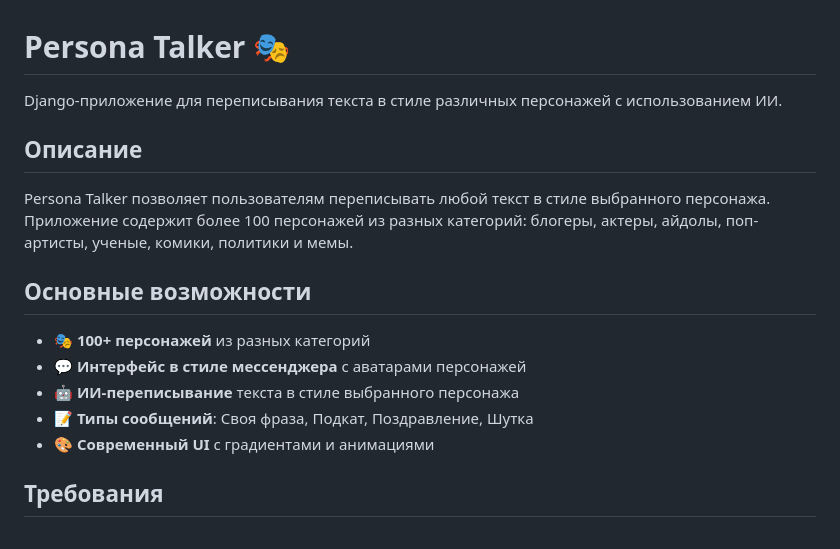
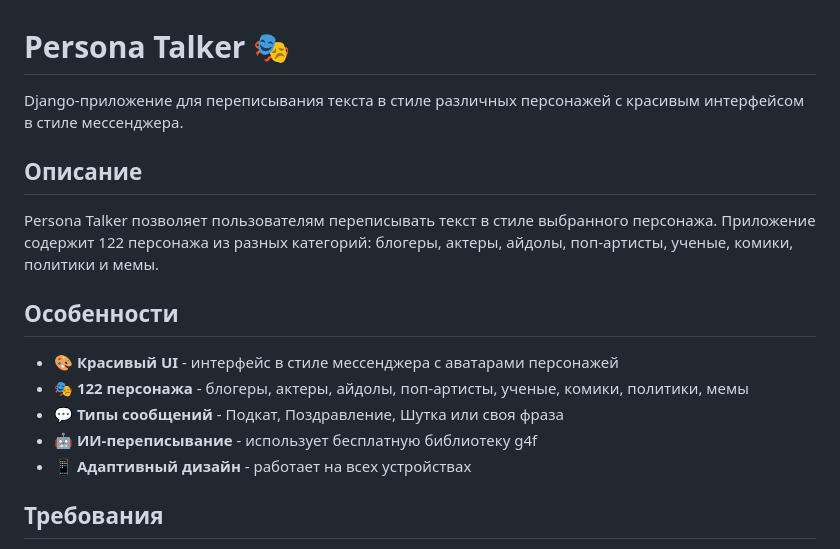
Before and after one commit to Pavell4599/Persona_talker, a Markdown page: README.md, the part around one of its changes. Rendered like a GitHub page.

```diff
--- a/README.md
+++ b/README.md
@@ -1,18 +1,18 @@
 # Persona Talker 🎭
 
-Django-приложение для переписывания текста в стиле различных персонажей с использованием ИИ.
+Django-приложение для переписывания текста в стиле различных персонажей с красивым интерфейсом в стиле мессенджера.
 
 ## Описание
 
-Persona Talker позволяет пользователям переписывать любой текст в стиле выбранного персонажа. Приложение содержит более 100 персонажей из разных категорий: блогеры, актеры, айдолы, поп-артисты, ученые, комики, политики и мемы.
+Persona Talker позволяет пользователям переписывать текст в стиле выбранного персонажа. Приложение содержит 122 персонажа из разных категорий: блогеры, актеры, айдолы, поп-артисты, ученые, комики, политики и мемы.
 
-## Основные возможности
+## Особенности
 
-- 🎭 **100+ персонажей** из разных категорий
-- 💬 **Интерфейс в стиле мессенджера** с аватарами персонажей
-- 🤖 **ИИ-переписывание** текста в стиле выбранного персонажа
-- 📝 **Типы сообщений**: Своя фраза, Подкат, Поздравление, Шутка
-- 🎨 **Современный UI** с градиентами и анимациями
+- 🎨 **Красивый UI** - интерфейс в стиле мессенджера с аватарами персонажей
+- 🎭 **122 персонажа** - блогеры, актеры, айдолы, поп-артисты, ученые, комики, политики, мемы
+- 💬 **Типы сообщений** - Подкат, Поздравление, Шутка или своя фраза
+- 🤖 **ИИ-переписывание** - использует бесплатную библиотеку g4f
+- 📱 **Адаптивный дизайн** - работает на всех устройствах
 
 ## Требования
 
```
Also changed, not shown: other parts of README.md (+32 -25 lines).
